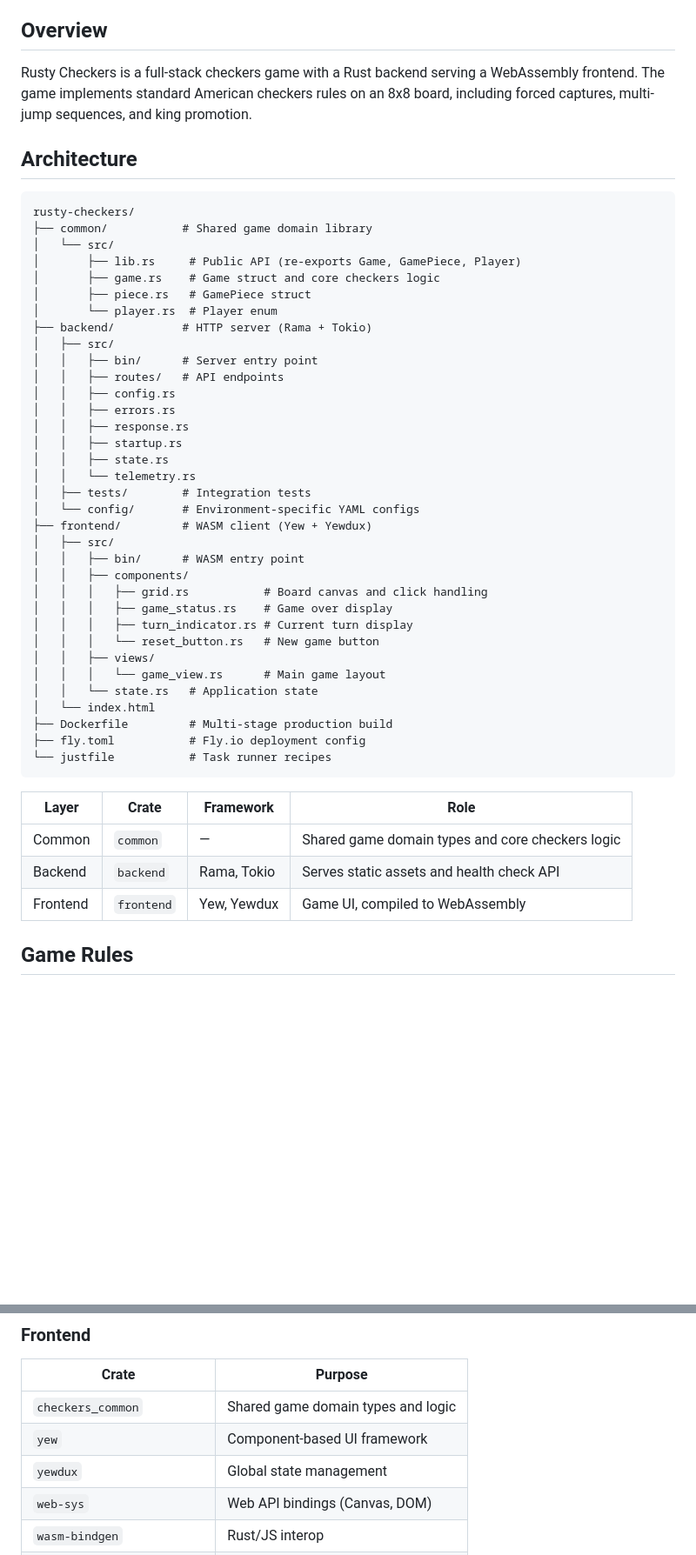
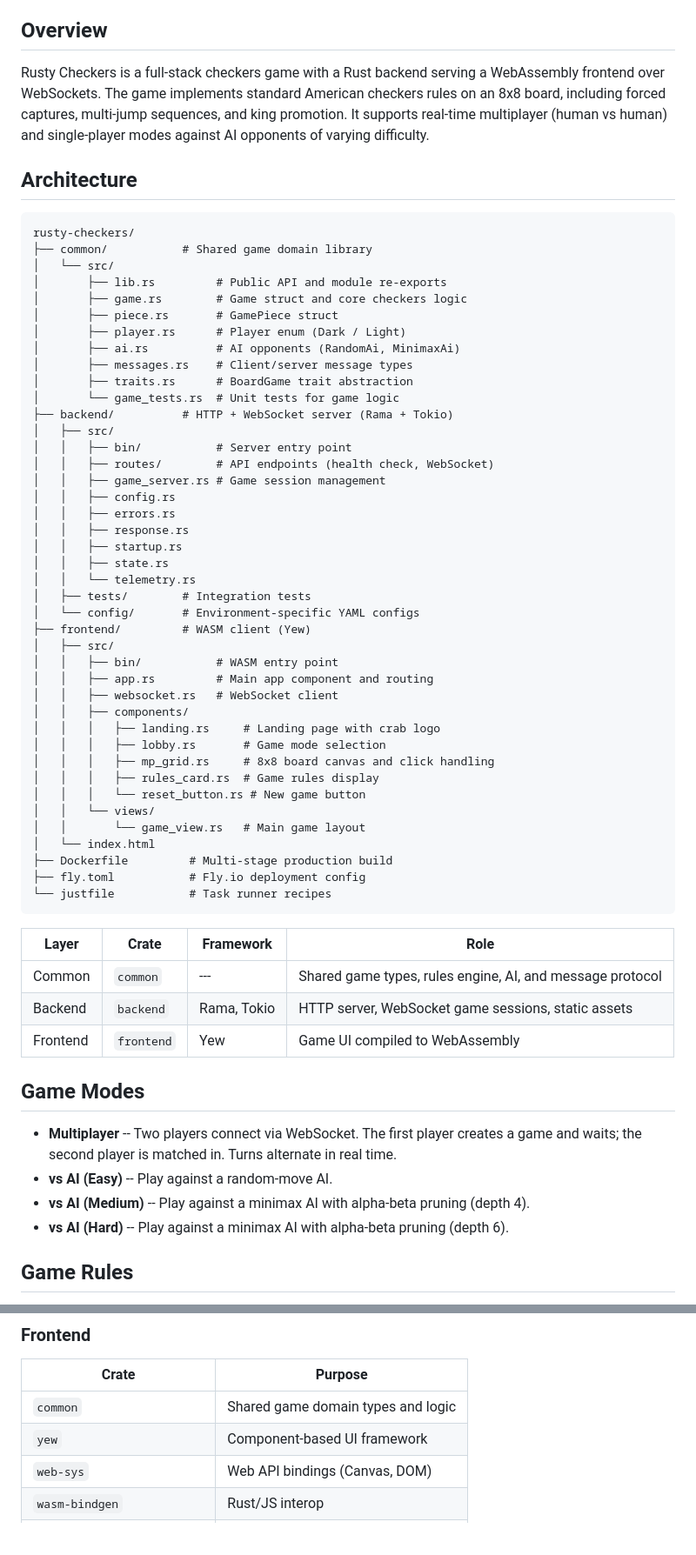
Before and after one commit to crustyrustacean/rusty-checkers, a Markdown page: README.md, 2 parts joined by grey strips. Shown at 87% size. Rendered like a GitHub page; blank space fills up the shorter version.

````diff
--- a/README.md
+++ b/README.md
@@ -5,8 +5,10 @@ A modern, networked take on the classic Checkers, written front to back in Rust!
 ## Overview
 
 Rusty Checkers is a full-stack checkers game with a Rust backend serving a WebAssembly
-frontend. The game implements standard American checkers rules on an 8x8 board,
-including forced captures, multi-jump sequences, and king promotion.
+frontend over WebSockets. The game implements standard American checkers rules on an 8x8
+board, including forced captures, multi-jump sequences, and king promotion. It supports
+real-time multiplayer (human vs human) and single-player modes against AI opponents of
+varying difficulty.
 
 ## Architecture
 
@@ -14,14 +16,19 @@ including forced captures, multi-jump sequences, and king promotion.
 rusty-checkers/
 ├── common/           # Shared game domain library
 │   └── src/
-│       ├── lib.rs     # Public API (re-exports Game, GamePiece, Player)
-│       ├── game.rs    # Game struct and core checkers logic
-│       ├── piece.rs   # GamePiece struct
-│       └── player.rs  # Player enum
-├── backend/          # HTTP server (Rama + Tokio)
+│       ├── lib.rs         # Public API and module re-exports
+│       ├── game.rs        # Game struct and core checkers logic
+│       ├── piece.rs       # GamePiece struct
+│       ├── player.rs      # Player enum (Dark / Light)
+│       ├── ai.rs          # AI opponents (RandomAi, MinimaxAi)
+│       ├── messages.rs    # Client/server message types
+│       ├── traits.rs      # BoardGame trait abstraction
+│       └── game_tests.rs  # Unit tests for game logic
+├── backend/          # HTTP + WebSocket server (Rama + Tokio)
 │   ├── src/
-│   │   ├── bin/      # Server entry point
-│   │   ├── routes/   # API endpoints
+│   │   ├── bin/           # Server entry point
+│   │   ├── routes/        # API endpoints (health check, WebSocket)
+│   │   ├── game_server.rs # Game session management
 │   │   ├── config.rs
 │   │   ├── errors.rs
 │   │   ├── response.rs
@@ -30,28 +37,38 @@ rusty-checkers/
 │   │   └── telemetry.rs
 │   ├── tests/        # Integration tests
 │   └── config/       # Environment-specific YAML configs
-├── frontend/         # WASM client (Yew + Yewdux)
+├── frontend/         # WASM client (Yew)
 │   ├── src/
-│   │   ├── bin/      # WASM entry point
+│   │   ├── bin/           # WASM entry point
+│   │   ├── app.rs         # Main app component and routing
+│   │   ├── websocket.rs   # WebSocket client
 │   │   ├── components/
-│   │   │   ├── grid.rs           # Board canvas and click handling
-│   │   │   ├── game_status.rs    # Game over display
-│   │   │   ├── turn_indicator.rs # Current turn display
-│   │   │   └── reset_button.rs   # New game button
-│   │   ├── views/
-│   │   │   └── game_view.rs      # Main game layout
-│   │   └── state.rs   # Application state
+│   │   │   ├── landing.rs     # Landing page with crab logo
+│   │   │   ├── lobby.rs       # Game mode selection
+│   │   │   ├── mp_grid.rs     # 8x8 board canvas and click handling
+│   │   │   ├── rules_card.rs  # Game rules display
+│   │   │   └── reset_button.rs # New game button
+│   │   └── views/
+│   │       └── game_view.rs   # Main game layout
 │   └── index.html
 ├── Dockerfile         # Multi-stage production build
 ├── fly.toml           # Fly.io deployment config
 └── justfile           # Task runner recipes
 ```
 
-| Layer    | Crate      | Framework         | Role                                          |
-|----------|------------|-------------------|------------------------------------------------|
-| Common   | `common`   | —                 | Shared game domain types and core checkers logic |
-| Backend  | `backend`  | Rama, Tokio       | Serves static assets and health check API      |
-| Frontend | `frontend` | Yew, Yewdux       | Game UI, compiled to WebAssembly               |
+| Layer    | Crate      | Framework         | Role                                                  |
+|----------|------------|-------------------|-------------------------------------------------------|
+| Common   | `common`   | ---               | Shared game types, rules engine, AI, and message protocol |
+| Backend  | `backend`  | Rama, Tokio       | HTTP server, WebSocket game sessions, static assets   |
+| Frontend | `frontend` | Yew               | Game UI compiled to WebAssembly                       |
+
+## Game Modes
+
+- **Multiplayer** -- Two players connect via WebSocket. The first player creates a game
+  and waits; the second player is matched in. Turns alternate in real time.
+- **vs AI (Easy)** -- Play against a random-move AI.
+- **vs AI (Medium)** -- Play against a minimax AI with alpha-beta pruning (depth 4).
+- **vs AI (Hard)** -- Play against a minimax AI with alpha-beta pruning (depth 6).
 
 ## Game Rules
 
@@ -214,9 +241,8 @@ It exports three types:
 
 | Crate                         | Purpose                           |
 |-------------------------------|-----------------------------------|
-| `checkers_common`             | Shared game domain types and logic |
+| `common`                      | Shared game domain types and logic |
 | `yew`                         | Component-based UI framework      |
-| `yewdux`                      | Global state management           |
 | `web-sys`                     | Web API bindings (Canvas, DOM)    |
 | `wasm-bindgen`                | Rust/JS interop                   |
 | `gloo-net`                    | HTTP requests from WASM           |
````
Also changed, not shown: other parts of README.md (+27 -17 lines).
